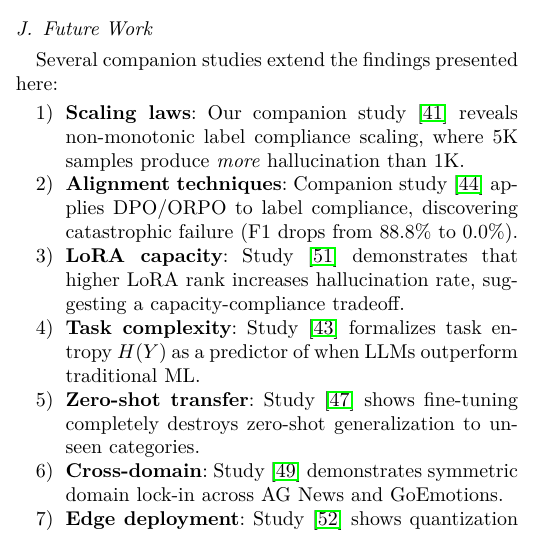
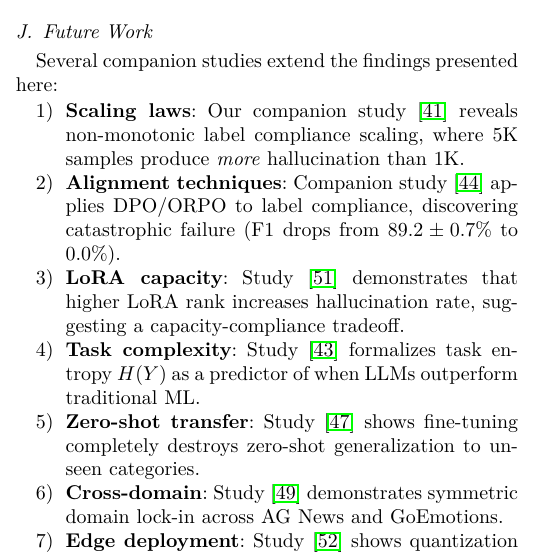
Before and after one commit to nutthakorn7/soc-llm-research, a LaTeX paper (papers/p3-soc-ft/main.tex): part of one column of page 11 of 15, cut so that both start at the same text. Compiled offline with pdfLaTeX.

Commit message:
fix: P3 cross-ref to P9 updated (88.8% → 89.2±0.7%)

```diff
--- a/papers/p3-soc-ft/main.tex
+++ b/papers/p3-soc-ft/main.tex
@@ -781,7 +781,7 @@ From our extensive experimental evaluation, we distill several key insights for
 Several companion studies extend the findings presented here:
 \begin{enumerate}
 \item \textbf{Scaling laws}: Our companion study~\cite{p6} reveals non-monotonic label compliance scaling, where 5K samples produce \emph{more} hallucination than 1K.
-\item \textbf{Alignment techniques}: Companion study~\cite{p9} applies DPO/ORPO to label compliance, discovering catastrophic failure (F1 drops from 88.8\% to 0.0\%).
+\item \textbf{Alignment techniques}: Companion study~\cite{p9} applies DPO/ORPO to label compliance, discovering catastrophic failure (F1 drops from $89.2 \pm 0.7$\% to 0.0\%).
 \item \textbf{LoRA capacity}: Study~\cite{p22} demonstrates that higher LoRA rank increases hallucination rate, suggesting a capacity-compliance tradeoff.
 \item \textbf{Task complexity}: Study~\cite{p8} formalizes task entropy $H(Y)$ as a predictor of when LLMs outperform traditional ML.
 \item \textbf{Zero-shot transfer}: Study~\cite{p18} shows fine-tuning completely destroys zero-shot generalization to unseen categories.
```
